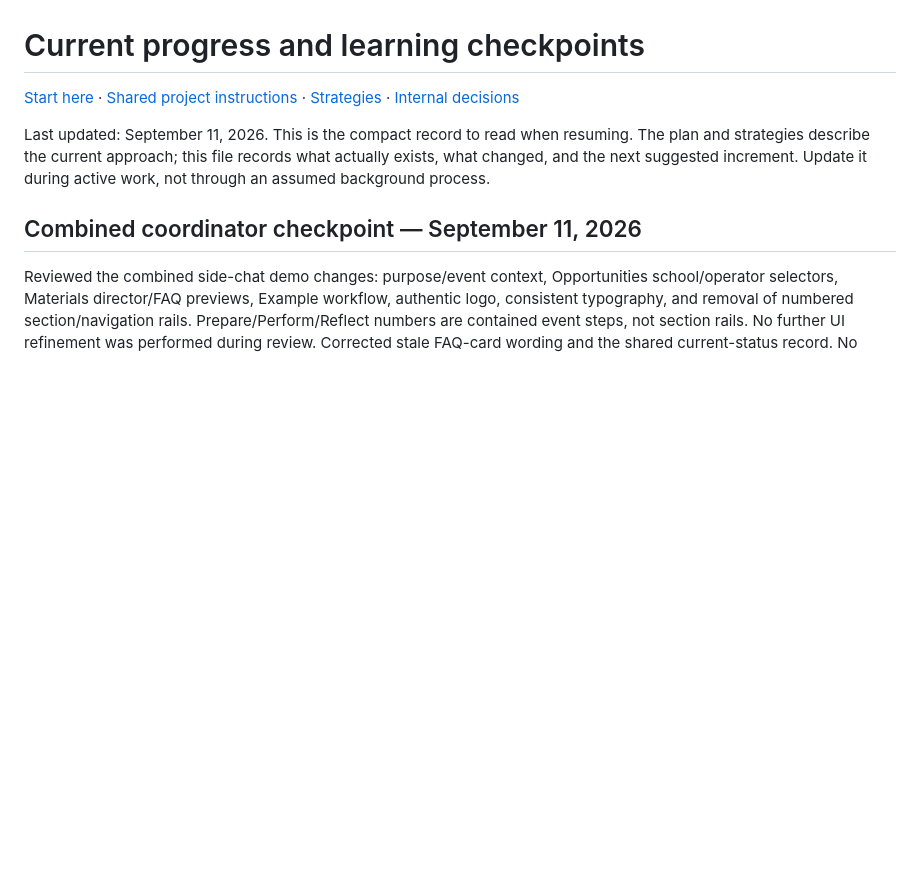
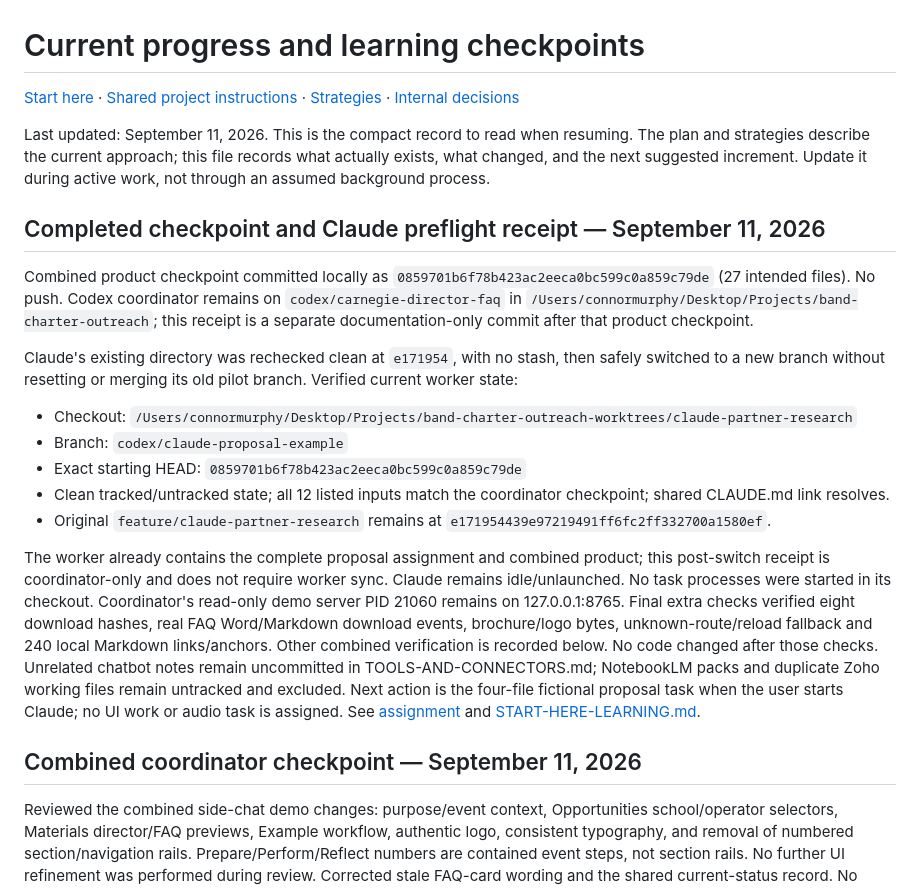
Before and after one commit to cmurphy1140/band-charter-outreach, a Markdown page: docs/carnegie-hall/PROGRESS.md, the part around the change. Rendered like a GitHub page; blank space fills up the shorter version.

Commit message:
docs(carnegie): record verified Claude proposal checkout
Co-Authored-By: Codex <noreply@anthropic.com>

```diff
--- a/docs/carnegie-hall/PROGRESS.md
+++ b/docs/carnegie-hall/PROGRESS.md
@@ -3,6 +3,38 @@
 [Start here](README.md) · [Shared project instructions](../../AGENTS.md) · [Strategies](strategies/README.md) · [Internal decisions](INTERNAL-DECISIONS.md)
 
 Last updated: September 11, 2026. This is the compact record to read when resuming. The plan and strategies describe the current approach; this file records what actually exists, what changed, and the next suggested increment. Update it during active work, not through an assumed background process.
+
+## Completed checkpoint and Claude preflight receipt — September 11, 2026
+
+Combined product checkpoint committed locally as
+`0859701b6f78b423ac2eeca0bc599c0a859c79de` (27 intended files). No push.
+Codex coordinator remains on `codex/carnegie-director-faq` in
+`/Users/connormurphy/Desktop/Projects/band-charter-outreach`; this receipt is a
+separate documentation-only commit after that product checkpoint.
+
+Claude's existing directory was rechecked clean at `e171954`, with no stash, then
+safely switched to a new branch without resetting or merging its old pilot branch.
+Verified current worker state:
+- Checkout: `/Users/connormurphy/Desktop/Projects/band-charter-outreach-worktrees/claude-partner-research`
+- Branch: `codex/claude-proposal-example`
+- Exact starting HEAD: `0859701b6f78b423ac2eeca0bc599c0a859c79de`
+- Clean tracked/untracked state; all 12 listed inputs match the coordinator checkpoint;
+  shared CLAUDE.md link resolves.
+- Original `feature/claude-partner-research` remains at
+  `e171954439e97219491ff6fc2ff332700a1580ef`.
+
+The worker already contains the complete proposal assignment and combined product;
+this post-switch receipt is coordinator-only and does not require worker sync.
+Claude remains idle/unlaunched. No task processes were started in its checkout.
+Coordinator's read-only demo server PID 21060 remains on 127.0.0.1:8765.
+Final extra checks verified eight download hashes, real FAQ Word/Markdown download
+events, brochure/logo bytes, unknown-route/reload fallback and 240 local Markdown
+links/anchors. Other combined verification is recorded below. No code changed after
+those checks. Unrelated chatbot notes remain uncommitted in TOOLS-AND-CONNECTORS.md;
+NotebookLM packs and duplicate Zoho working files remain untracked and excluded.
+Next action is the four-file fictional proposal task when the user starts Claude;
+no UI work or audio task is assigned. See [assignment](coordination/2026-09-11-proposal-example.md)
+and [START-HERE-LEARNING.md](START-HERE-LEARNING.md).
 
 ## Combined coordinator checkpoint — September 11, 2026
 
```
